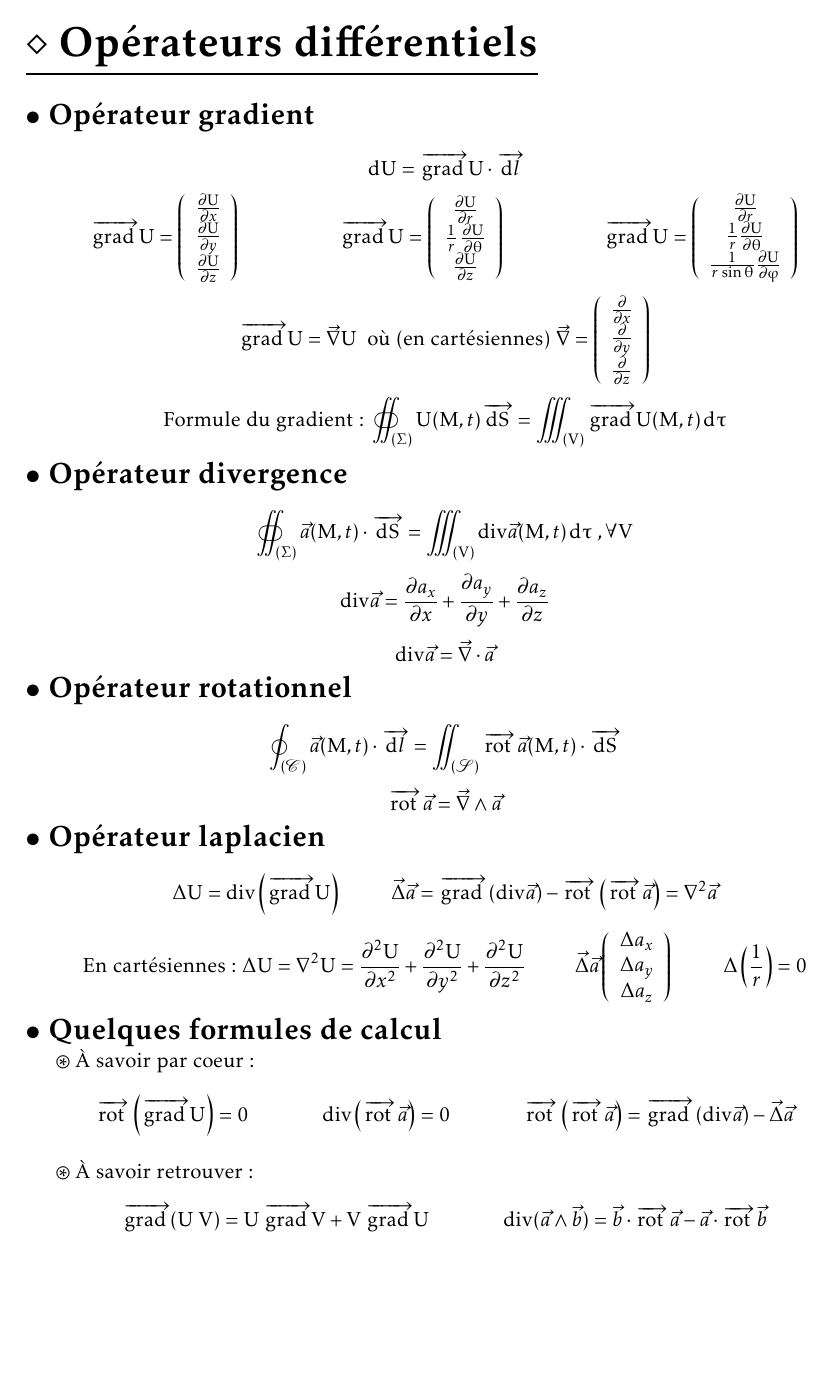
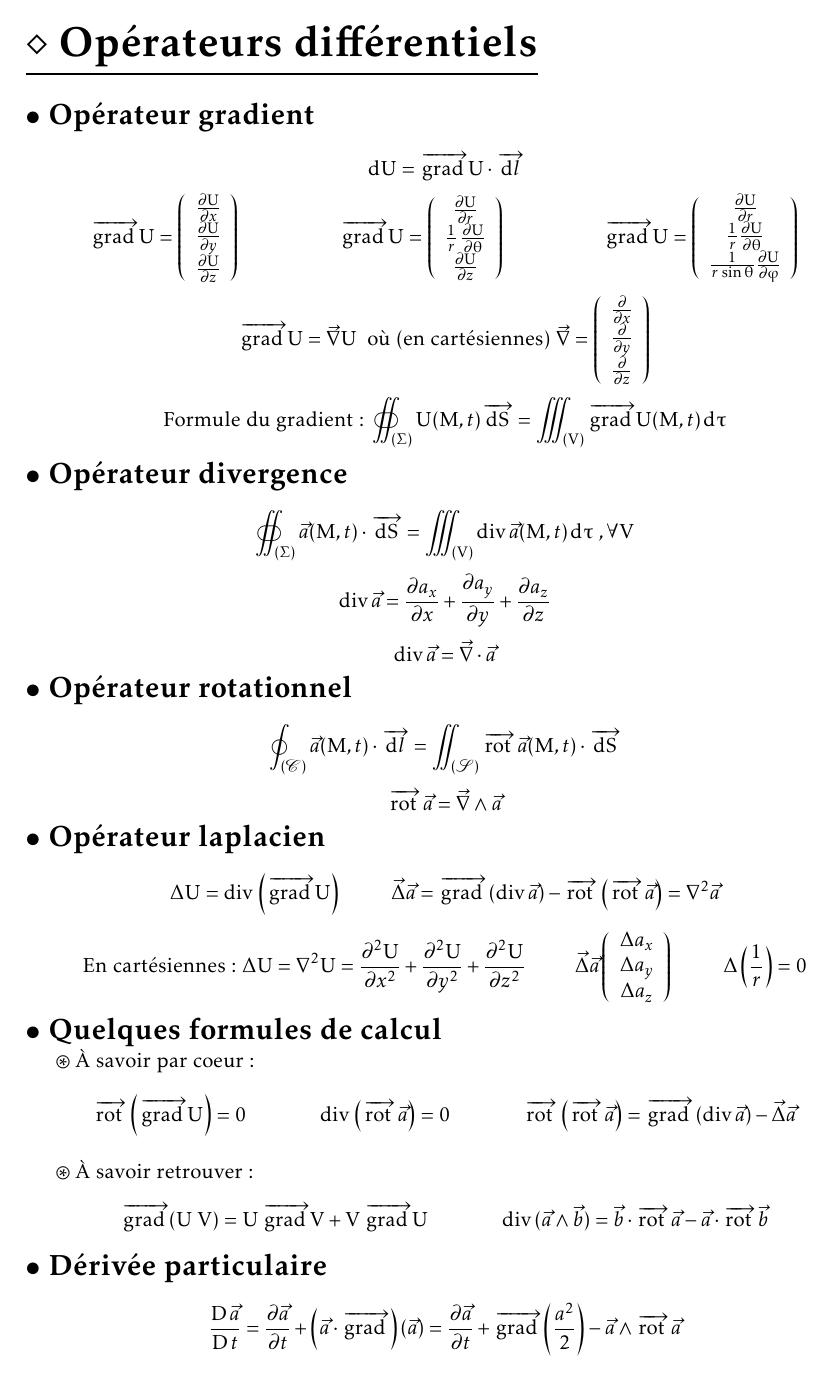
Before and after one commit to alexmick/FormulairePhy, a LaTeX document (FormulairePhy.Spe.tex, which reads operateurs.tex): page 1 of 3. Compiled offline with pdfLaTeX; the source files are stored in an older character set and shown here as Unicode.

Commit message:
Petites modifs
¤ Retrait de \diff
¤ Ajout de \cste
¤ La dérivée particulaire

```diff
--- a/FormulairePhy.Spe.tex
+++ b/FormulairePhy.Spe.tex
@@ -21,11 +21,12 @@
 %%       Commandes perso
 \newcommand{\chapitre}[1]{\newpage\noindent\huge\underline{$\diamond$\ \textbf{#1}}\normalsize\vspace{5mm}\newline}
 \newcommand{\titre}[1]{\noindent\Large$\bullet$\ \textbf{#1}\normalsize\newline}
-\newcommand{\diff}{\,\mathrm{d}} %l'élément différentiel
+%\newcommand{\diff}{\,\mathrm{d}} %l'élément différentiel
 \newcommand{\partd}[2]{\frac{\partial #1}{\partial #2}}
 \newcommand{\grad}[1]{\overrightarrow{\mathrm{grad}}#1}
 \newcommand{\rot}[1]{\overrightarrow{\mathrm{rot}}\,#1}
-\renewcommand{\div}[1]{\mathrm{div}#1}
+\renewcommand{\div}[1]{\mathrm{div}\,#1}
+\newcommand{\cste}[1][]{C^{ste#1}}
 
 \begin{document}
 \input{operateurs}
--- a/operateurs.tex
+++ b/operateurs.tex
@@ -29,7 +29,7 @@
 \]
 \[ \text{Formule du gradient: } \oiint_{(\Sigma)}U(M,t)\overrightarrow{\D{S}} = \iiint_{(V)}\grad{U(M,t)}\D{\tau} \]
 \titre{Opérateur divergence}
-\[ \oiint_{(\Sigma)}\vec{a}(M,t)\cdot \overrightarrow{\diff S} = \iiint_{(V)}\div{\vec{a}(M,t)}\diff \tau \ ,\forall V \]
+\[ \oiint_{(\Sigma)}\vec{a}(M,t)\cdot \overrightarrow{\D S} = \iiint_{(V)}\div{\vec{a}(M,t)}\D \tau \ ,\forall V \]
 \[\div{\vec{a}}=\partd{a_x}{x}+\partd{a_y}{y}+\partd{a_z}{z}\]
 \[\div{\vec{a}}= \vec{\nabla} \cdot \vec{a}\]
 \titre{Opérateur rotationnel}
@@ -52,3 +52,6 @@
 \indent $\circledast$ À savoir retrouver:
 \[\grad{(U\;V)}=U\:\grad{V}+V\:\grad{U} \hspace{15mm} \div{(\vec{a}\wedge\vec{b})}=\vec{b}\cdot\rot{\vec{a}}-\vec{a}\cdot\rot{\vec{b}}
 \]
+\titre{Dérivée particulaire}
+\[ \frac{D\,\vec{a}}{D\,t} = \partd{\vec{a}}{t}+\left(\vec{a}\cdot\grad{}\right)\left(\vec{a}\right) = \partd{\vec{a}}{t}+\grad{\left(\frac{a^2}{2}\right)}-\vec{a}\wedge\rot{\vec{a}}
+\]
```
Also changed, not shown: FormulairePhy.Spe.tex (1 more changed lines).
